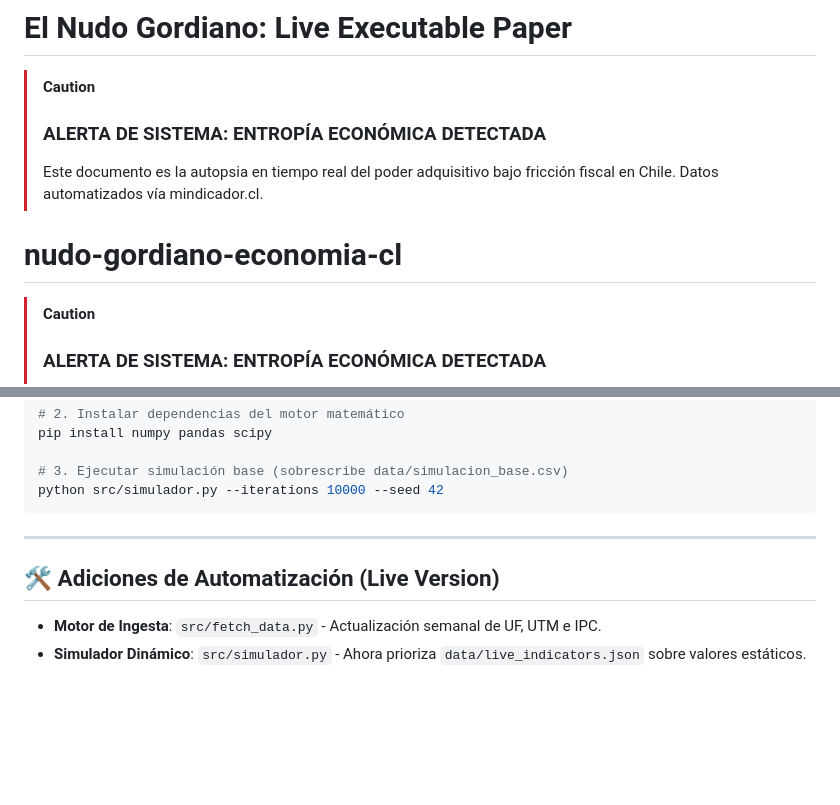
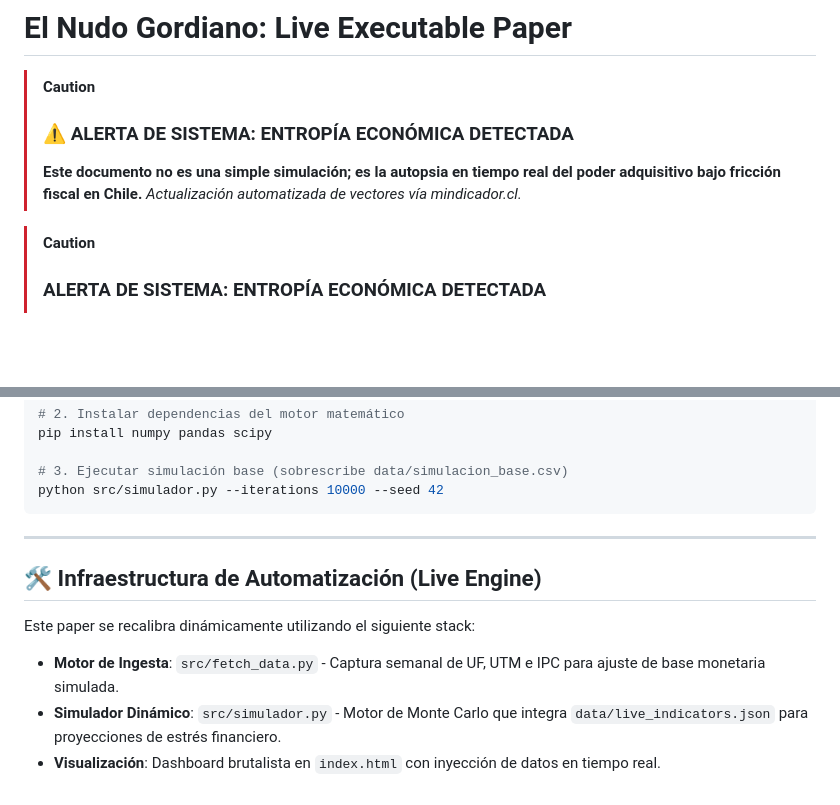
Before and after one commit to blackmetalhans/nudo-gordiano-economia-cl, a Markdown page: README.md, 2 parts joined by grey strips. GitHub-like rendering; blank space fills up the shorter version.

Commit message:
docs: clean duplicate headers and refine README formatting

````diff
--- a/README.md
+++ b/README.md
@@ -1,10 +1,9 @@
 # El Nudo Gordiano: Live Executable Paper
 
 > [!CAUTION]
-> ### ALERTA DE SISTEMA: ENTROPÍA ECONÓMICA DETECTADA
-> Este documento es la autopsia en tiempo real del poder adquisitivo bajo fricción fiscal en Chile. Datos automatizados vía mindicador.cl.
-
-# nudo-gordiano-economia-cl
+> ### ⚠️ ALERTA DE SISTEMA: ENTROPÍA ECONÓMICA DETECTADA
+> **Este documento no es una simple simulación; es la autopsia en tiempo real del poder adquisitivo bajo fricción fiscal en Chile.**
+> *Actualización automatizada de vectores vía mindicador.cl.*
 
 > [!CAUTION]
 > ### ALERTA DE SISTEMA: ENTROPÍA ECONÓMICA DETECTADA
@@ -419,8 +418,10 @@ pip install numpy pandas scipy
 python src/simulador.py --iterations 10000 --seed 42
 ```
 
+---
 
----
-## 🛠️ Adiciones de Automatización (Live Version)
-- **Motor de Ingesta**: `src/fetch_data.py` - Actualización semanal de UF, UTM e IPC.
-- **Simulador Dinámico**: `src/simulador.py` - Ahora prioriza `data/live_indicators.json` sobre valores estáticos.
+## 🛠️ Infraestructura de Automatización (Live Engine)
+Este paper se recalibra dinámicamente utilizando el siguiente stack:
+- **Motor de Ingesta**: `src/fetch_data.py` - Captura semanal de UF, UTM e IPC para ajuste de base monetaria simulada.
+- **Simulador Dinámico**: `src/simulador.py` - Motor de Monte Carlo que integra `data/live_indicators.json` para proyecciones de estrés financiero.
+- **Visualización**: Dashboard brutalista en `index.html` con inyección de datos en tiempo real.
````
